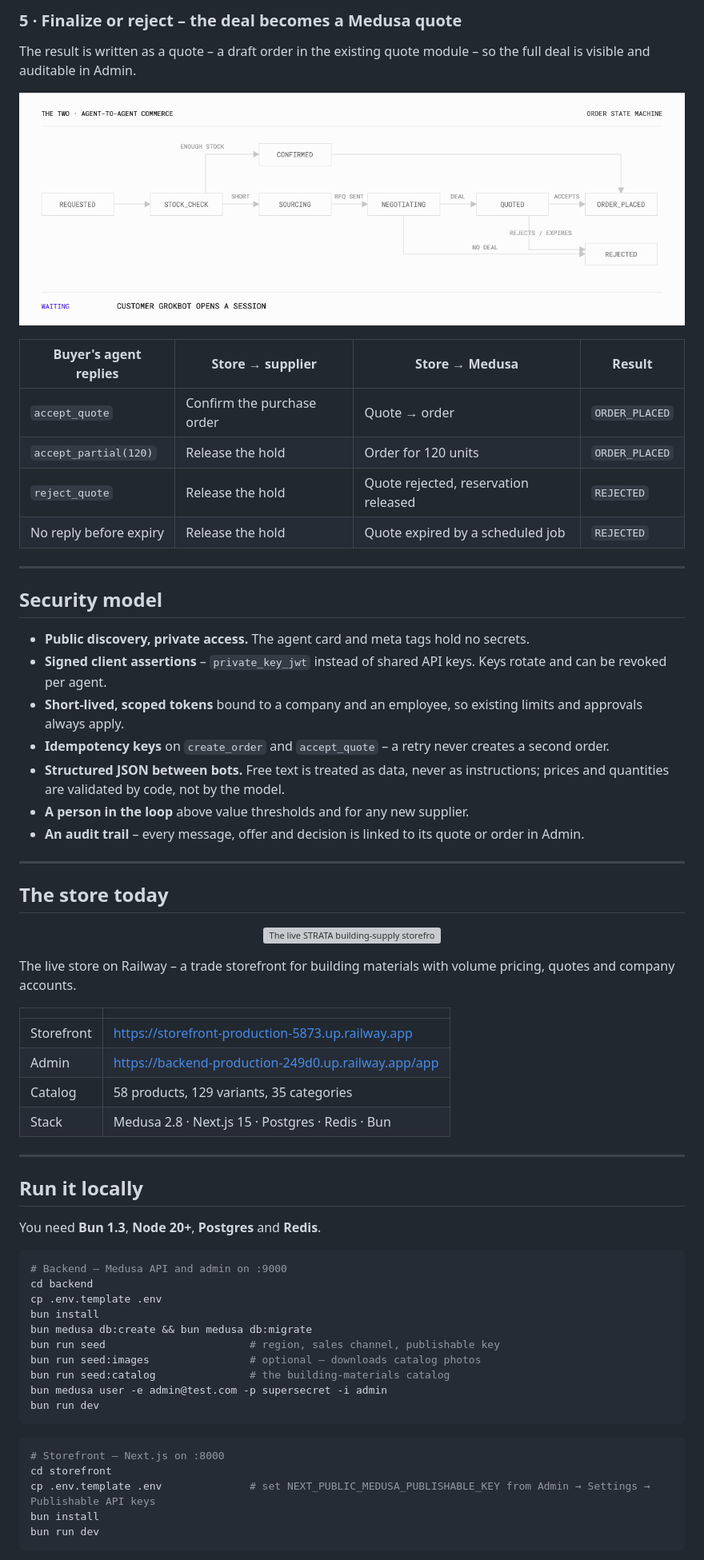
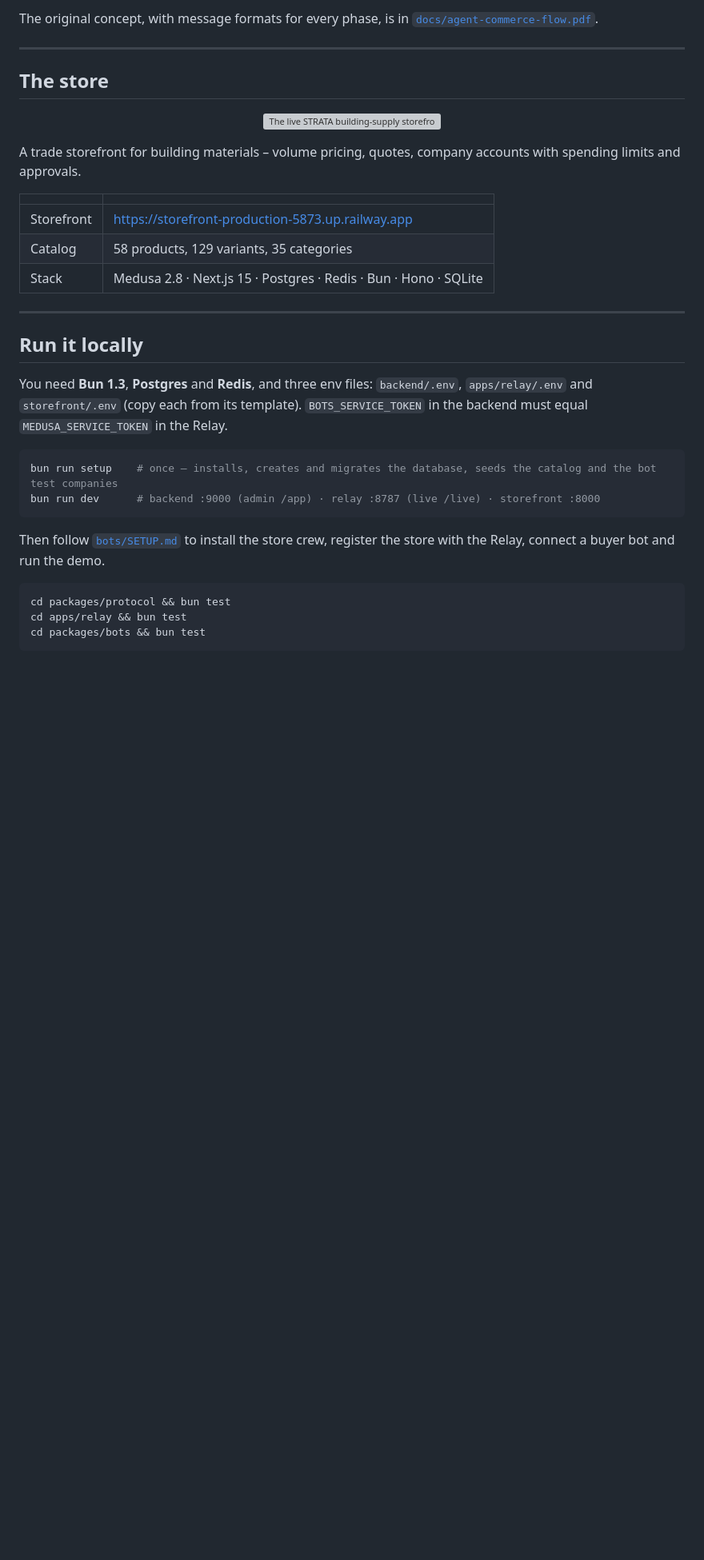
Before and after one commit to SaponenkoVS/self-driving-store-b2b, a Markdown page: README.md, the part around one of its changes. Shown at 80% size. GitHub-like rendering; pictures changed too: docs/readme/states.gif; blank space fills up the shorter version; grey boxes are pictures that could not be loaded.

````diff
--- a/README.md
+++ b/README.md
@@ -137,70 +144,36 @@ Guardrails are set by the store owner in Medusa Admin and enforced in Medusa wor
-### 5 · Finalize or reject – the deal becomes a Medusa quote
-
-The result is written as a quote – a draft order in the existing quote module – so the full deal is visible and auditable in Admin.
-
-<p align="center">
-  <img src="docs/readme/states.gif" alt="Order state machine: requested, stock check, sourcing, negotiating, quoted, order placed – with confirmed and rejected branches" width="100%">
-</p>
-
-| Buyer's agent replies | Store → supplier | Store → Medusa | Result |
-|---|---|---|---|
-| `accept_quote` | Confirm the purchase order | Quote → order | `ORDER_PLACED` |
-| `accept_partial(120)` | Release the hold | Order for 120 units | `ORDER_PLACED` |
-| `reject_quote` | Release the hold | Quote rejected, reservation released | `REJECTED` |
-| No reply before expiry | Release the hold | Quote expired by a scheduled job | `REJECTED` |
+The original concept, with message formats for every phase, is in [`docs/agent-commerce-flow.pdf`](docs/agent-commerce-flow.pdf).
 
 ---
 
-## Security model
-
-- **Public discovery, private access.** The agent card and meta tags hold no secrets.
-- **Signed client assertions** – `private_key_jwt` instead of shared API keys. Keys rotate and can be revoked per agent.
-- **Short-lived, scoped tokens** bound to a company and an employee, so existing limits and approvals always apply.
-- **Idempotency keys** on `create_order` and `accept_quote` – a retry never creates a second order.
-- **Structured JSON between bots.** Free text is treated as data, never as instructions; prices and quantities are validated by code, not by the model.
-- **A person in the loop** above value thresholds and for any new supplier.
-- **An audit trail** – every message, offer and decision is linked to its quote or order in Admin.
-
----
-
-## The store today
+## The store
 
 <p align="center">
   <img src="docs/readme/storefront.gif" alt="The live STRATA building-supply storefront: home page, building materials category and a cement product with volume pricing" width="100%">
 </p>
 
-The live store on Railway – a trade storefront for building materials with volume pricing, quotes and company accounts.
+A trade storefront for building materials – volume pricing, quotes, company accounts with spending limits and approvals.
 
 | | |
 |---|---|
 | Storefront | https://storefront-production-5873.up.railway.app |
-| Admin | https://backend-production-249d0.up.railway.app/app |
 | Catalog | 58 products, 129 variants, 35 categories |
-| Stack | Medusa 2.8 · Next.js 15 · Postgres · Redis · Bun |
+| Stack | Medusa 2.8 · Next.js 15 · Postgres · Redis · Bun · Hono · SQLite |
 
 ---
 
 ## Run it locally
 
-You need **Bun 1.3**, **Node 20+**, **Postgres** and **Redis**.
+You need **Bun 1.3**, **Postgres** and **Redis**, and three env files: `backend/.env`, `apps/relay/.env` and `storefront/.env` (copy each from its template). `BOTS_SERVICE_TOKEN` in the backend must equal `MEDUSA_SERVICE_TOKEN` in the Relay.
 
 ```bash
-# Backend – Medusa API and admin on :9000
-cd backend
-cp .env.template .env
-bun install
-bun medusa db:create && bun medusa db:migrate
-bun run seed                       # region, sales channel, publishable key
-bun run seed:images                # optional – downloads catalog photos
-bun run seed:catalog               # the building-materials catalog
-bun medusa user -e admin@test.com -p supersecret -i admin
-bun run dev
+bun run setup    # once – installs, creates and migrates the database, seeds the catalog and the bot test companies
+bun run dev      # backend :9000 (admin /app) · relay :8787 (live /live) · storefront :8000
 ```
 
+Then follow [`bots/SETUP.md`](bots/SETUP.md) to install the store crew, register the store with the Relay, connect a buyer bot and run the demo.
+
 ```bash
-# Storefront – Next.js on :8000
-cd storefront
-cp .env.template .env              # set NEXT_PUBLIC_MEDUSA_PUBLISHABLE_KEY from Admin → Settings → Publishable API keys
-bun install
-bun run dev
+cd packages/protocol && bun test
+cd apps/relay && bun test
+cd packages/bots && bun test
 ```
````
Also changed, not shown: other parts of README.md (+117 -146 lines), docs/readme/flow.gif, docs/readme/hero.jpg, docs/readme/negotiation.gif.
